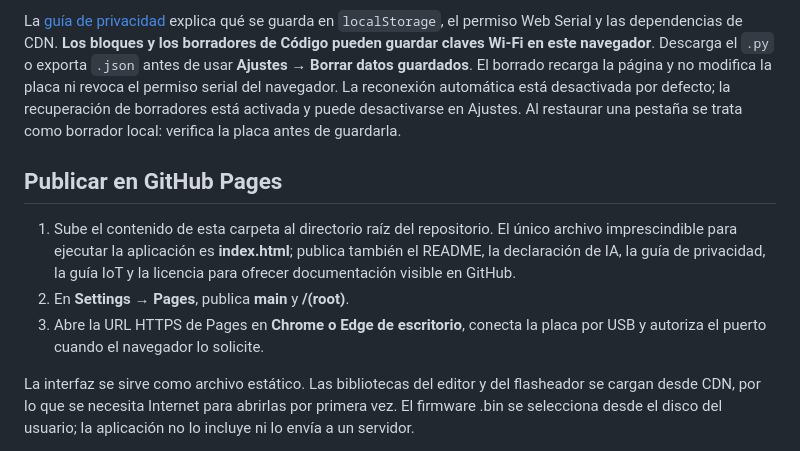
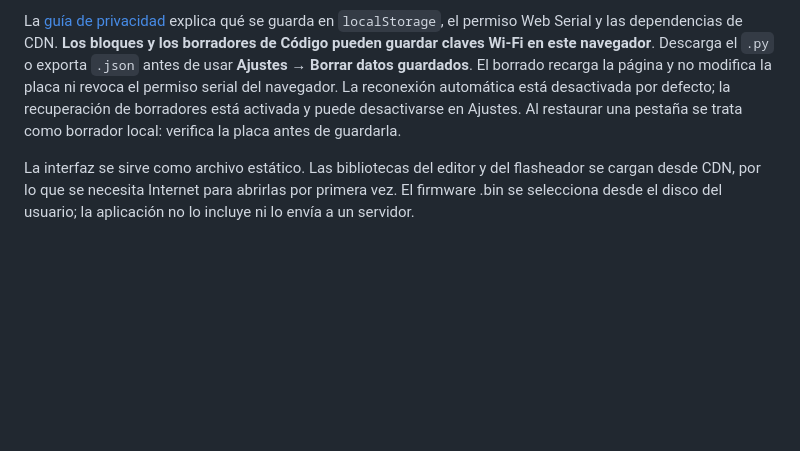
Before and after one commit to BraianM-dev/esp32, a Markdown page: README.md, the part around the change. Rendered like a GitHub page; blank space fills up the shorter version.

Commit message:
Remove instructions
Removed the section on publishing to GitHub Pages, which included steps for uploading content and settings for Pages.

```diff
--- a/README.md
+++ b/README.md
@@ -25,12 +25,6 @@ IDE web para programar ESP32 con MicroPython. Se publica como un único **index.
 La [declaración de uso de IA](DECLARACION-IA.md) identifica el papel de Braian M. y la asistencia de OpenAI Codex por componente, las pruebas automatizadas realizadas y las validaciones físicas pendientes. También está disponible desde **Documentación → Uso de IA** dentro del HTML. La aplicación no integra un modelo de IA durante la programación o ejecución.
 
 La [guía de privacidad](PRIVACIDAD.md) explica qué se guarda en `localStorage`, el permiso Web Serial y las dependencias de CDN. **Los bloques y los borradores de Código pueden guardar claves Wi-Fi en este navegador**. Descarga el `.py` o exporta `.json` antes de usar **Ajustes → Borrar datos guardados**. El borrado recarga la página y no modifica la placa ni revoca el permiso serial del navegador. La reconexión automática está desactivada por defecto; la recuperación de borradores está activada y puede desactivarse en Ajustes. Al restaurar una pestaña se trata como borrador local: verifica la placa antes de guardarla.
-
-## Publicar en GitHub Pages
-
-1. Sube el contenido de esta carpeta al directorio raíz del repositorio. El único archivo imprescindible para ejecutar la aplicación es **index.html**; publica también el README, la declaración de IA, la guía de privacidad, la guía IoT y la licencia para ofrecer documentación visible en GitHub.
-2. En **Settings → Pages**, publica **main** y **/(root)**.
-3. Abre la URL HTTPS de Pages en **Chrome o Edge de escritorio**, conecta la placa por USB y autoriza el puerto cuando el navegador lo solicite.
 
 La interfaz se sirve como archivo estático. Las bibliotecas del editor y del flasheador se cargan desde CDN, por lo que se necesita Internet para abrirlas por primera vez. El firmware .bin se selecciona desde el disco del usuario; la aplicación no lo incluye ni lo envía a un servidor.
 
```
